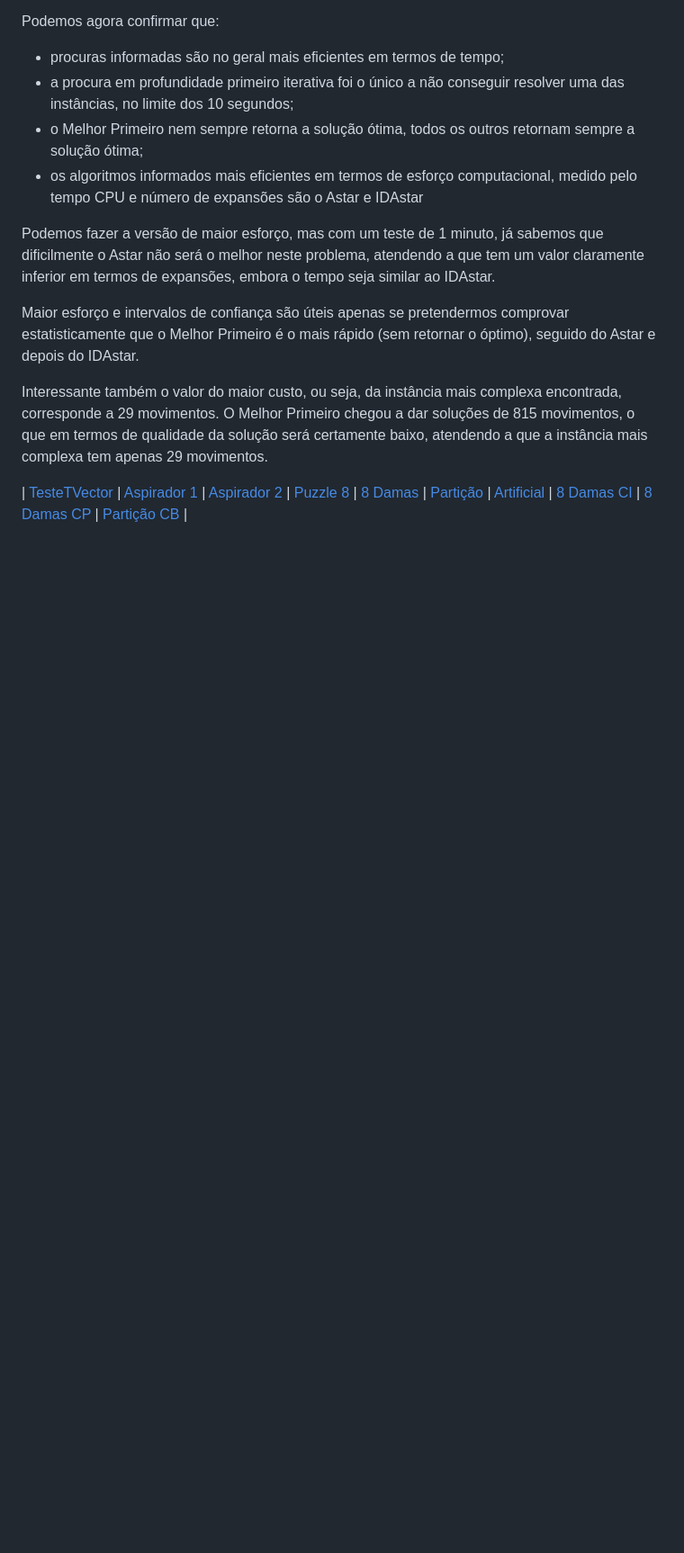
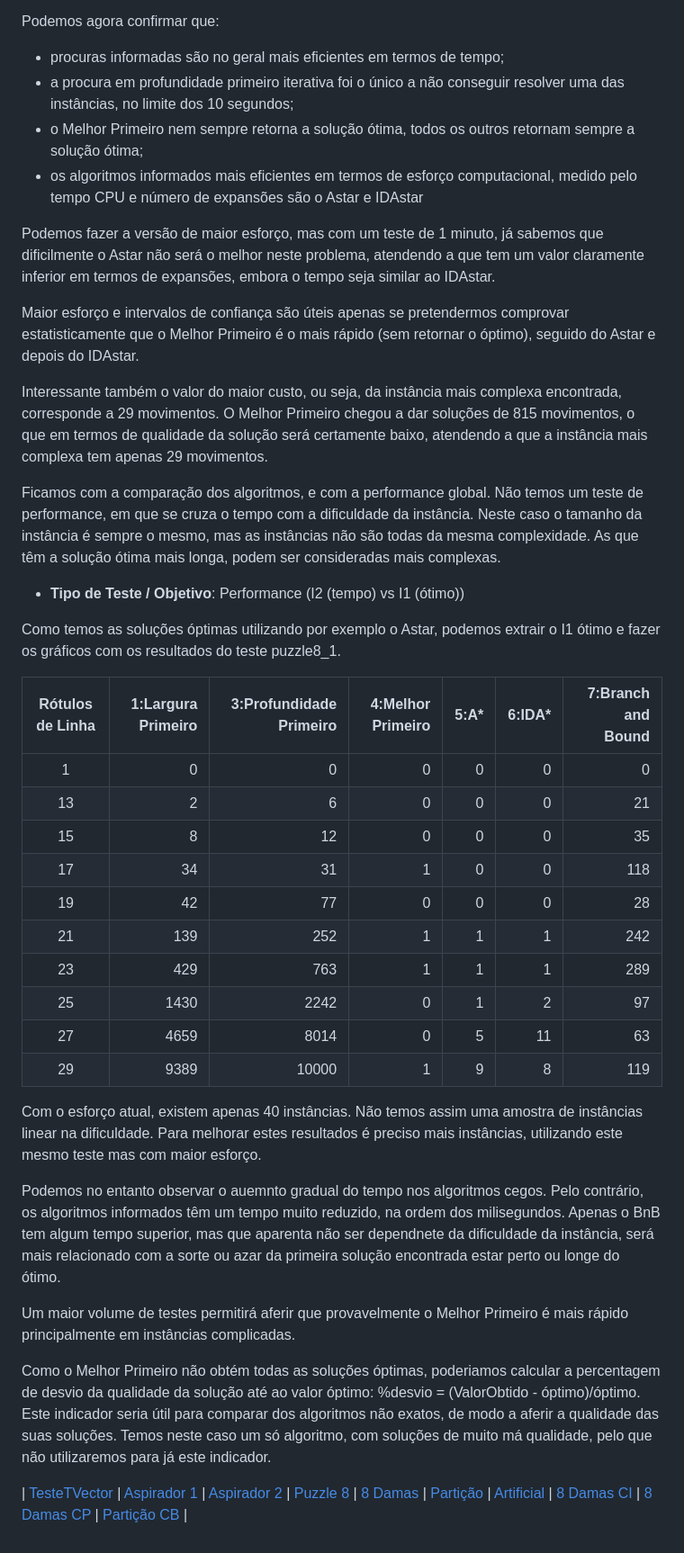
Before and after one commit to jcoelho72/TProcura, a Markdown page: docs/TestePuzzle8.md, the part around the change printed below. Shown: that part at 90% size. Rendered like a GitHub page; blank space fills up the shorter version.

Commit message:
exemplo puzzle 8 com teste performance

```diff
--- a/docs/TestePuzzle8.md
+++ b/docs/TestePuzzle8.md
@@ -1299,6 +1301,42 @@ Interessante também o valor do maior custo, ou seja, da instância mais complex
 O Melhor Primeiro chegou a dar soluções de 815 movimentos, o que em termos de qualidade da solução será certamente baixo,
 atendendo a que a instância mais complexa tem apenas 29 movimentos.
 
+Ficamos com a comparação dos algoritmos, e com a performance global.
+Não temos um teste de performance, em que se cruza o tempo com a dificuldade da instância.
+Neste caso o tamanho da instância é sempre o mesmo, mas as instâncias não são todas da mesma complexidade.
+As que têm a solução ótima mais longa, podem ser consideradas mais complexas.
+
+- **Tipo de Teste / Objetivo**: Performance (I2 (tempo) vs I1 (ótimo))
+
+Como temos as soluções óptimas utilizando por exemplo o Astar, podemos extrair o I1 ótimo e fazer os gráficos com os resultados do teste puzzle8_1.
+
+| Rótulos de Linha | 1:Largura Primeiro | 3:Profundidade Primeiro | 4:Melhor Primeiro | 5:A* | 6:IDA* | 7:Branch and Bound |
+|:---:|---:|---:|---:|---:|---:|---:|
+| 1 | 0 | 0 | 0 | 0 | 0 | 0 |
+| 13 | 2 | 6 | 0 | 0 | 0 | 21 |
+| 15 | 8 | 12 | 0 | 0 | 0 | 35 |
+| 17 | 34 | 31 | 1 | 0 | 0 | 118 |
+| 19 | 42 | 77 | 0 | 0 | 0 | 28 |
+| 21 | 139 | 252 | 1 | 1 | 1 | 242 |
+| 23 | 429 | 763 | 1 | 1 | 1 | 289 |
+| 25 | 1430 | 2242 | 0 | 1 | 2 | 97 |
+| 27 | 4659 | 8014 | 0 | 5 | 11 | 63 |
+| 29 | 9389 | 10000 | 1 | 9 | 8 | 119 |
+
+Com o esforço atual, existem apenas 40 instâncias. Não temos assim uma amostra de instâncias linear na dificuldade.
+Para melhorar estes resultados é preciso mais instâncias, utilizando este mesmo teste mas com maior esforço.
+
+Podemos no entanto observar o auemnto gradual do tempo nos algoritmos cegos.
+Pelo contrário, os algoritmos informados têm um tempo muito reduzido, na ordem dos milisegundos.
+Apenas o BnB tem algum tempo superior, mas que aparenta não ser dependnete da dificuldade da instância,
+será mais relacionado com a sorte ou azar da primeira solução encontrada estar perto ou longe do ótimo.
+
+Um maior volume de testes permitirá aferir que provavelmente o Melhor Primeiro é mais rápido principalmente em instâncias complicadas.
+
+Como o Melhor Primeiro não obtém todas as soluções óptimas, poderiamos calcular a percentagem de desvio da
+qualidade da solução até ao valor óptimo: %desvio = (ValorObtido - óptimo)/óptimo.
+Este indicador seria útil para comparar dos algoritmos não exatos, de modo a aferir a qualidade das suas soluções.
+Temos neste caso um só algoritmo, com soluções de muito má qualidade, pelo que não utilizaremos para já este indicador.
 
 
 | [TesteTVector](teste_tvector.html) | [Aspirador 1](teste_aspirador1.html) | [Aspirador 2](teste_aspirador2.html) | [Puzzle 8](teste_puzzle8.html) | [8 Damas](teste_8damas.html) | [Partição](teste_particao.html) | [Artificial](teste_artificial.html) | [8 Damas CI](teste_8damas_ci.html) | [8 Damas CP](teste_8damas_cp.html) | [Partição CB](teste_particao_cb.html) |
```
Also changed, not shown: other parts of docs/TestePuzzle8.md (+3 -1 lines).
